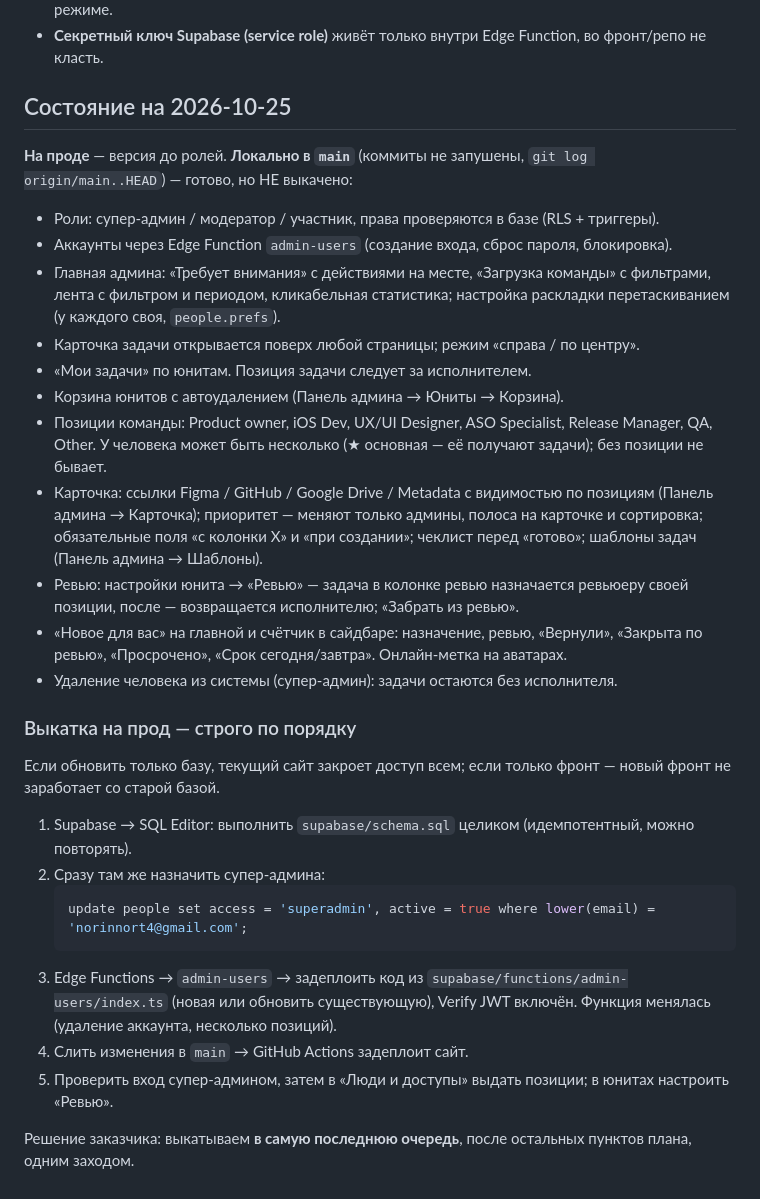
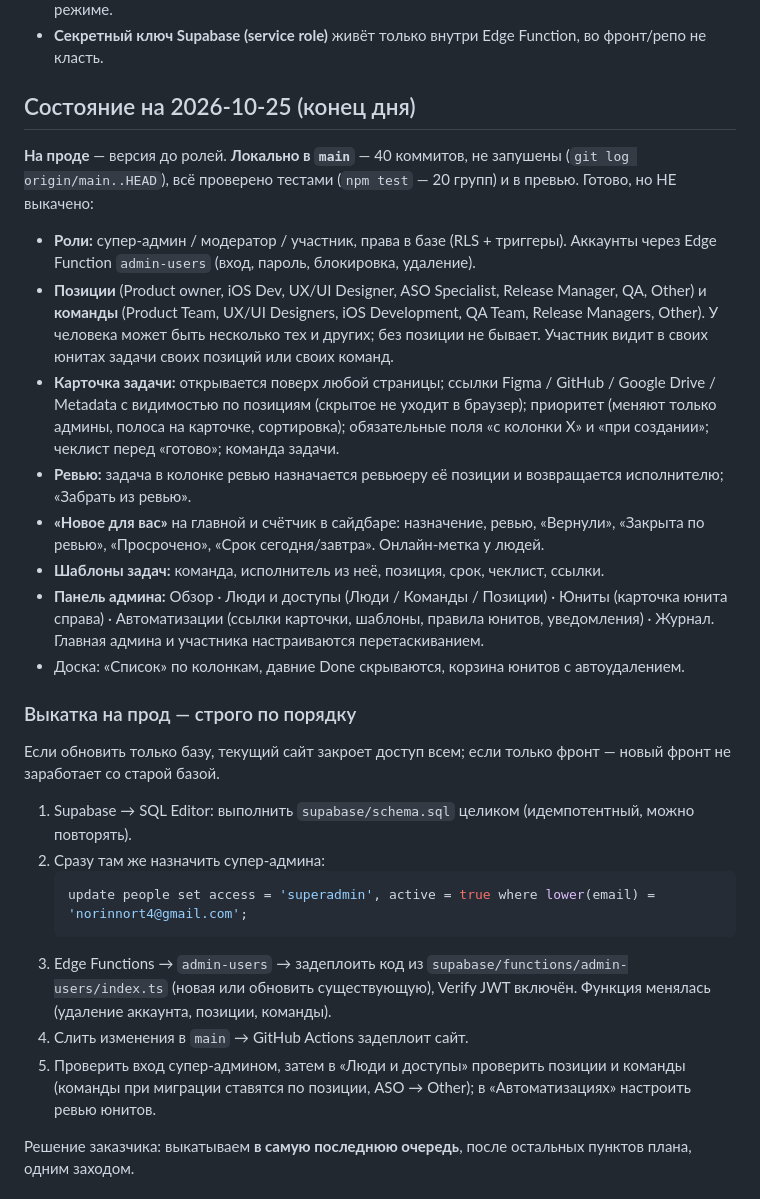
Before and after one commit to norin-web/Task-boart-hsym, a Markdown page: HANDOFF.md, the part around one of its changes. Rendered like a GitHub page.

Commit message:
HANDOFF.md: состояние на конец дня, позиции и команды, панель админа, принципы UX, что дальше

````diff
--- a/HANDOFF.md
+++ b/HANDOFF.md
@@ -11,21 +11,18 @@
 - **Ключи:** в репозитории их нет. Для разработки создать `.env.local` по `.env.example` (URL проекта + publishable/anon ключ из Project Settings → API) — или работать без него в локальном режиме.
 - **Секретный ключ Supabase (service role)** живёт только внутри Edge Function, во фронт/репо не класть.
 
-## Состояние на 2026-10-25
+## Состояние на 2026-10-25 (конец дня)
 
-**На проде** — версия до ролей. **Локально в `main`** (коммиты не запушены, `git log origin/main..HEAD`) — готово, но НЕ выкачено:
+**На проде** — версия до ролей. **Локально в `main`** — 40 коммитов, не запушены (`git log origin/main..HEAD`), всё проверено тестами (`npm test` — 20 групп) и в превью. Готово, но НЕ выкачено:
 
-- Роли: супер-админ / модератор / участник, права проверяются в базе (RLS + триггеры).
-- Аккаунты через Edge Function `admin-users` (создание входа, сброс пароля, блокировка).
-- Главная админа: «Требует внимания» с действиями на месте, «Загрузка команды» с фильтрами, лента с фильтром и периодом, кликабельная статистика; настройка раскладки перетаскиванием (у каждого своя, `people.prefs`).
-- Карточка задачи открывается поверх любой страницы; режим «справа / по центру».
-- «Мои задачи» по юнитам. Позиция задачи следует за исполнителем.
-- Корзина юнитов с автоудалением (Панель админа → Юниты → Корзина).
-- Позиции команды: Product owner, iOS Dev, UX/UI Designer, ASO Specialist, Release Manager, QA, Other. У человека может быть несколько (★ основная — её получают задачи); без позиции не бывает.
-- Карточка: ссылки Figma / GitHub / Google Drive / Metadata с видимостью по позициям (Панель админа → Карточка); приоритет — меняют только админы, полоса на карточке и сортировка; обязательные поля «с колонки X» и «при создании»; чеклист перед «готово»; шаблоны задач (Панель админа → Шаблоны).
-- Ревью: настройки юнита → «Ревью» — задача в колонке ревью назначается ревьюеру своей позиции, после — возвращается исполнителю; «Забрать из ревью».
-- «Новое для вас» на главной и счётчик в сайдбаре: назначение, ревью, «Вернули», «Закрыта по ревью», «Просрочено», «Срок сегодня/завтра». Онлайн-метка на аватарах.
-- Удаление человека из системы (супер-админ): задачи остаются без исполнителя.
+- **Роли:** супер-админ / модератор / участник, права в базе (RLS + триггеры). Аккаунты через Edge Function `admin-users` (вход, пароль, блокировка, удаление).
+- **Позиции** (Product owner, iOS Dev, UX/UI Designer, ASO Specialist, Release Manager, QA, Other) и **команды** (Product Team, UX/UI Designers, iOS Development, QA Team, Release Managers, Other). У человека может быть несколько тех и других; без позиции не бывает. Участник видит в своих юнитах задачи своих позиций или своих команд.
+- **Карточка задачи:** открывается поверх любой страницы; ссылки Figma / GitHub / Google Drive / Metadata с видимостью по позициям (скрытое не уходит в браузер); приоритет (меняют только админы, полоса на карточке, сортировка); обязательные поля «с колонки X» и «при создании»; чеклист перед «готово»; команда задачи.
+- **Ревью:** задача в колонке ревью назначается ревьюеру её позиции и возвращается исполнителю; «Забрать из ревью».
+- **«Новое для вас»** на главной и счётчик в сайдбаре: назначение, ревью, «Вернули», «Закрыта по ревью», «Просрочено», «Срок сегодня/завтра». Онлайн-метка у людей.
+- **Шаблоны задач:** команда, исполнитель из неё, позиция, срок, чеклист, ссылки.
+- **Панель админа:** Обзор · Люди и доступы (Люди / Команды / Позиции) · Юниты (карточка юнита справа) · Автоматизации (ссылки карточки, шаблоны, правила юнитов, уведомления) · Журнал. Главная админа и участника настраиваются перетаскиванием.
+- Доска: «Список» по колонкам, давние Done скрываются, корзина юнитов с автоудалением.
 
 ### Выкатка на прод — строго по порядку
 
@@ -36,9 +33,9 @@
    ```sql
    update people set access = 'superadmin', active = true where lower(email) = 'norinnort4@gmail.com';
    ```
-3. Edge Functions → `admin-users` → задеплоить код из `supabase/functions/admin-users/index.ts` (новая или обновить существующую), Verify JWT включён. Функция менялась (удаление аккаунта, несколько позиций).
+3. Edge Functions → `admin-users` → задеплоить код из `supabase/functions/admin-users/index.ts` (новая или обновить существующую), Verify JWT включён. Функция менялась (удаление аккаунта, позиции, команды).
 4. Слить изменения в `main` → GitHub Actions задеплоит сайт.
-5. Проверить вход супер-админом, затем в «Люди и доступы» выдать позиции; в юнитах настроить «Ревью».
+5. Проверить вход супер-админом, затем в «Люди и доступы» проверить позиции и команды (команды при миграции ставятся по позиции, ASO → Other); в «Автоматизациях» настроить ревью юнитов.
 
 Решение заказчика: выкатываем **в самую последнюю очередь**, после остальных пунктов плана, одним заходом.
 
````
Also changed, not shown: other parts of HANDOFF.md (+9 -2 lines).
